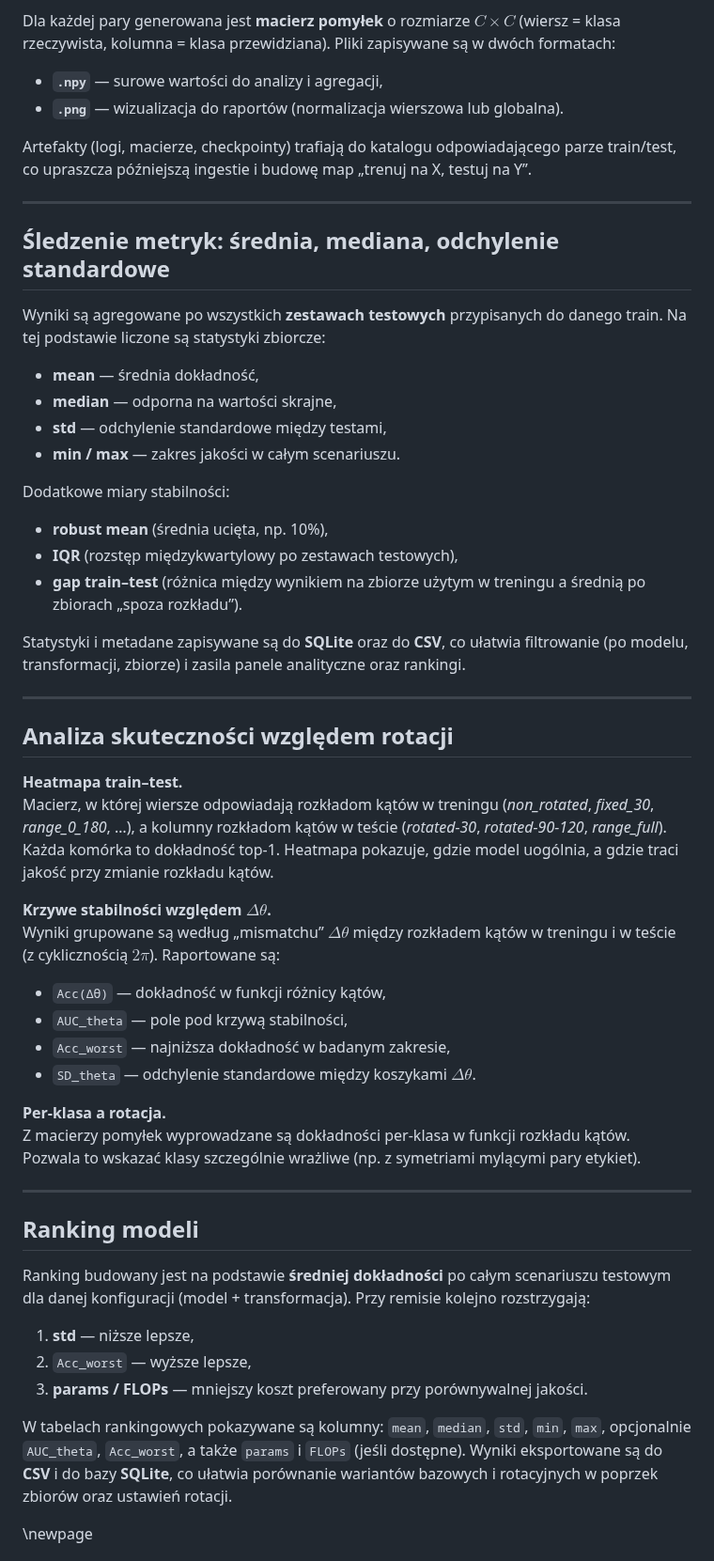
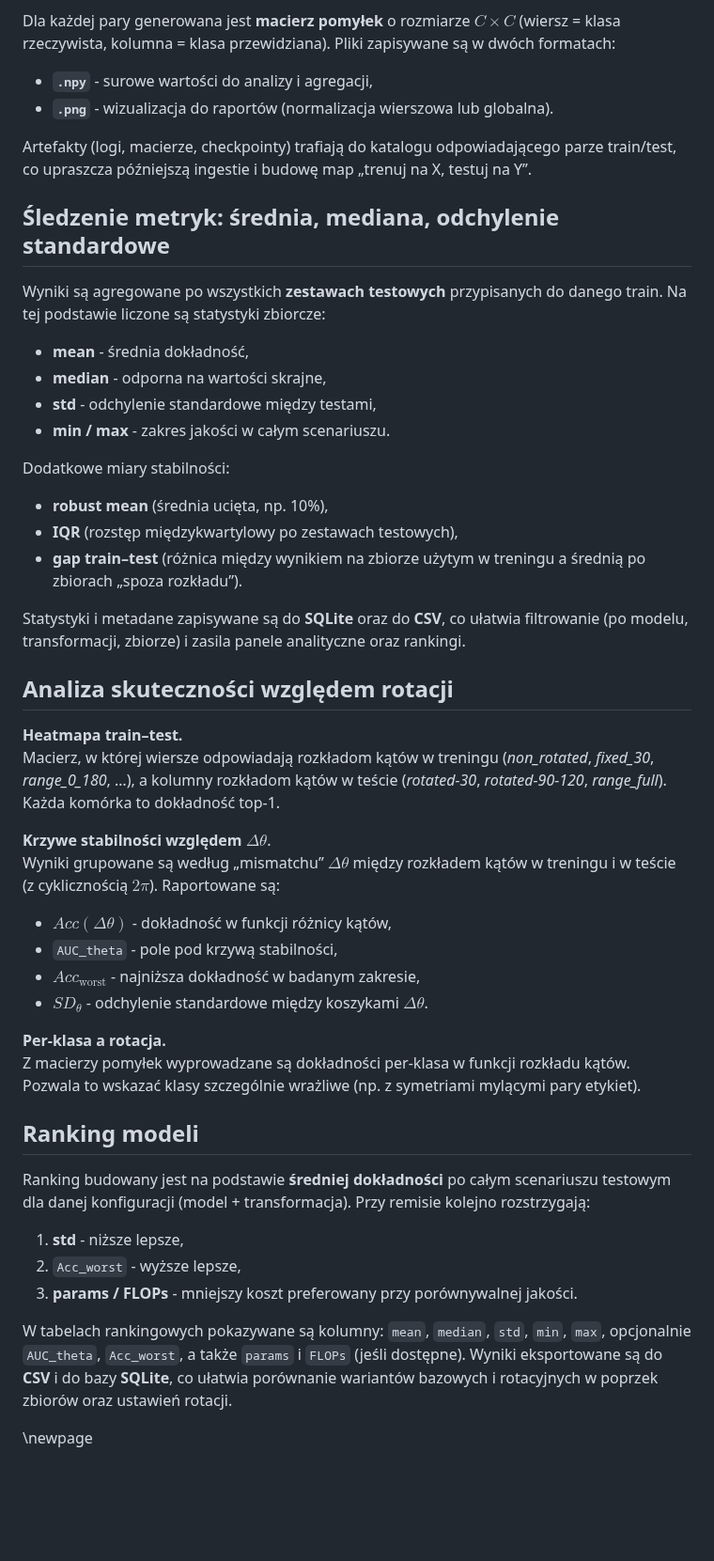
Before and after one commit to Fluorky/Rotated-datasets-evaluation-pipeline, a Markdown page: MasterThesis/master_thesis.md, the part around one of its changes. Shown at 94% size. GitHub-like rendering; blank space fills up the shorter version.

Commit message:
Update master_thesis.md - Revise text in the definition chapters of the thesis - add a more information about experiments

```diff
--- a/MasterThesis/master_thesis.md
+++ b/MasterThesis/master_thesis.md
@@ -1459,23 +1459,22 @@ niezbalansowania danych.
 Dla każdej pary generowana jest **macierz pomyłek** o rozmiarze
 $C \times C$ (wiersz = klasa rzeczywista, kolumna = klasa przewidziana).
 Pliki zapisywane są w dwóch formatach:
-- **`.npy`** — surowe wartości do analizy i agregacji,
-- **`.png`** — wizualizacja do raportów (normalizacja wierszowa lub globalna).
+- **`.npy`** - surowe wartości do analizy i agregacji,
+- **`.png`** - wizualizacja do raportów (normalizacja wierszowa lub globalna).
 
 Artefakty (logi, macierze, checkpointy) trafiają do katalogu odpowiadającego
 parze train/test, co upraszcza późniejszą ingestie i budowę map
 „trenuj na X, testuj na Y”.
 
----
 
 ## Śledzenie metryk: średnia, mediana, odchylenie standardowe
 
 Wyniki są agregowane po wszystkich **zestawach testowych** przypisanych do
 danego train. Na tej podstawie liczone są statystyki zbiorcze:
-- **mean** — średnia dokładność,
-- **median** — odporna na wartości skrajne,
-- **std** — odchylenie standardowe między testami,
-- **min / max** — zakres jakości w całym scenariuszu.
+- **mean** - średnia dokładność,
+- **median** - odporna na wartości skrajne,
+- **std** - odchylenie standardowe między testami,
+- **min / max** - zakres jakości w całym scenariuszu.
 
 Dodatkowe miary stabilności:
 - **robust mean** (średnia ucięta, np. 10%),
@@ -1487,7 +1486,6 @@ Statystyki i metadane zapisywane są do **SQLite** oraz do **CSV**, co ułatwia
 filtrowanie (po modelu, transformacji, zbiorze) i zasila panele analityczne
 oraz rankingi.
 
----
 
 ## Analiza skuteczności względem rotacji
 
@@ -1495,32 +1493,31 @@ oraz rankingi.
 Macierz, w której wiersze odpowiadają rozkładom kątów w treningu
 (*non_rotated*, *fixed_30*, *range_0_180*, …), a kolumny rozkładom kątów
 w teście (*rotated-30*, *rotated-90-120*, *range_full*). Każda komórka
-to dokładność top-1. Heatmapa pokazuje, gdzie model uogólnia, a gdzie traci
-jakość przy zmianie rozkładu kątów.
-
-**Krzywe stabilności względem $\Delta\theta$.**
+to dokładność top-1.
+
+**Krzywe stabilności względem** $\Delta\theta$.
 Wyniki grupowane są według „mismatchu” $\Delta\theta$ między rozkładem
 kątów w treningu i w teście (z cyklicznością $2\pi$). Raportowane są:
-- `Acc(Δθ)` — dokładność w funkcji różnicy kątów,
-- `AUC_theta` — pole pod krzywą stabilności,
-- `Acc_worst` — najniższa dokładność w badanym zakresie,
-- `SD_theta` — odchylenie standardowe między koszykami $\Delta\theta$.
+- $Acc(\Delta\theta)$ - dokładność w funkcji różnicy kątów,
+- `AUC_theta` - pole pod krzywą stabilności,
+- $Acc_{\text{worst}}$ - najniższa dokładność w badanym zakresie,
+- $SD_{\theta}$ - odchylenie standardowe między koszykami $\Delta\theta$.
 
 **Per-klasa a rotacja.**
 Z macierzy pomyłek wyprowadzane są dokładności per-klasa w funkcji
 rozkładu kątów. Pozwala to wskazać klasy szczególnie wrażliwe
 (np. z symetriami mylącymi pary etykiet).
 
----
+
 
 ## Ranking modeli
 
 Ranking budowany jest na podstawie **średniej dokładności** po całym
 scenariuszu testowym dla danej konfiguracji (model + transformacja).
 Przy remisie kolejno rozstrzygają:
-1. **std** — niższe lepsze,
-2. `Acc_worst` — wyższe lepsze,
-3. **params / FLOPs** — mniejszy koszt preferowany przy porównywalnej jakości.
+1. **std** - niższe lepsze,
+2. `Acc_worst` - wyższe lepsze,
+3. **params / FLOPs** - mniejszy koszt preferowany przy porównywalnej jakości.
 
 W tabelach rankingowych pokazywane są kolumny: `mean`, `median`, `std`,
 `min`, `max`, opcjonalnie `AUC_theta`, `Acc_worst`, a także `params`
@@ -1529,7 +1526,6 @@ i `FLOPs` (jeśli dostępne). Wyniki eksportowane są do **CSV** i do bazy
 zbiorów oraz ustawień rotacji.
 
 
-
 \newpage
 
 # Porównanie wyników
```
Also changed, not shown: other parts of MasterThesis/master_thesis.md (+1 -1 lines).
